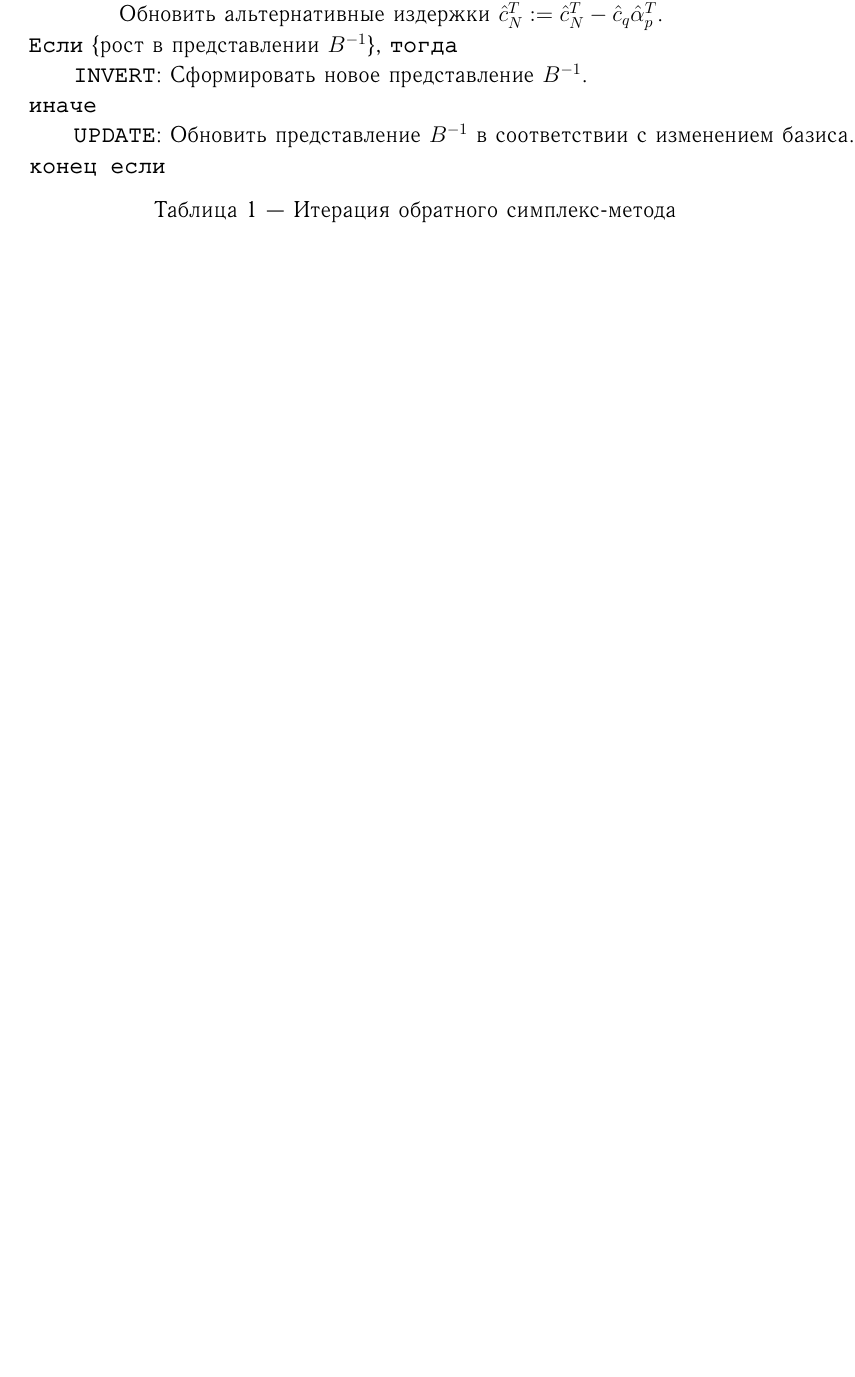
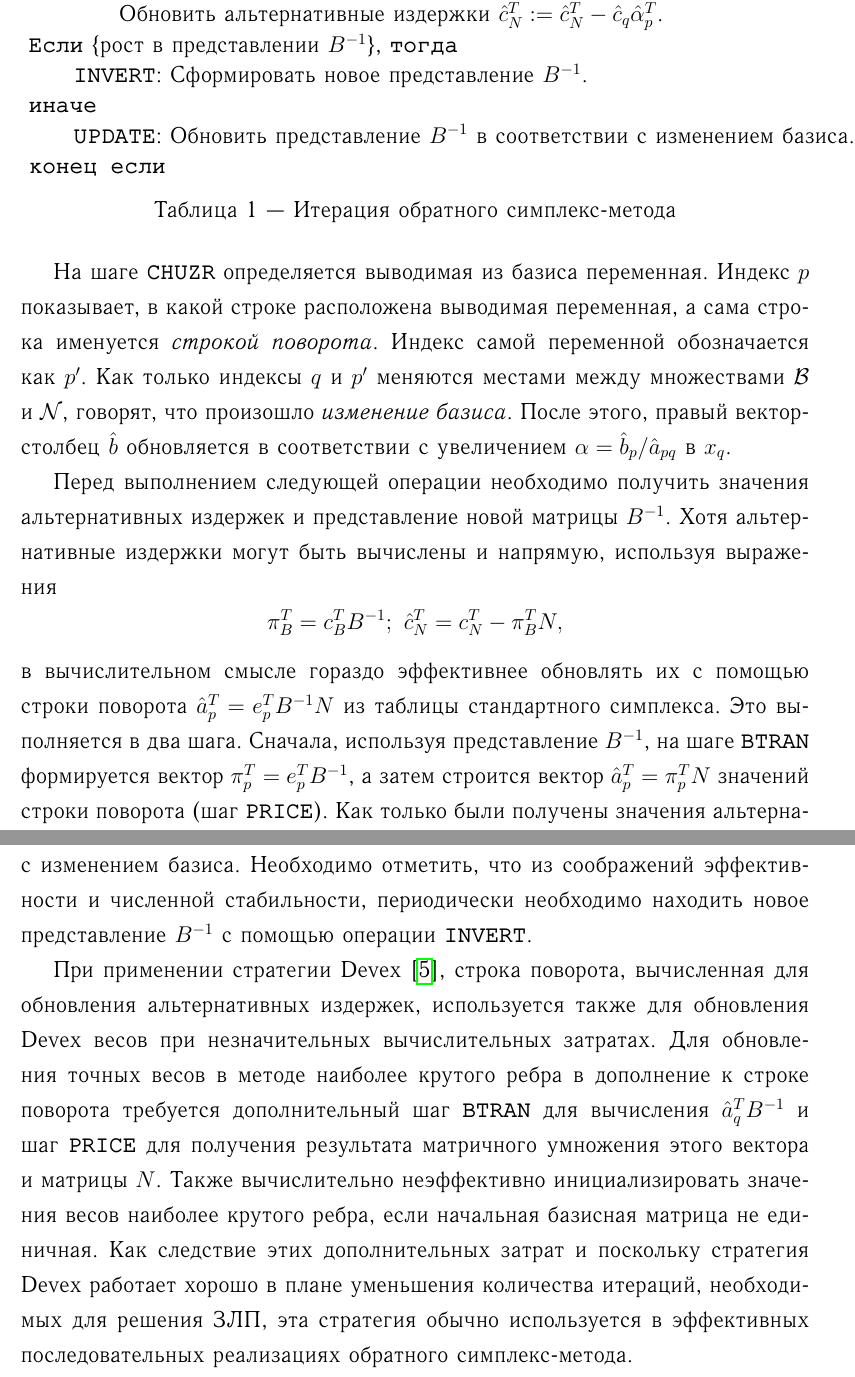
Before and after one commit to slavabzb/susu-stuff, a LaTeX thesis (diploma_pract/main.tex, which reads diploma_pract/simplex_revised.tex): part of page 17 of 44 before the commit and two parts of pages 17 and 18 of 45 after it, the two joined at a grey line, cut so that both start at the same text, the shorter picture padded with empty space. The pictures show the PDF file diploma_pract/main.pdf that the author committed with the source; the source files are stored in an older character set and shown here as Unicode.

Commit message:
complete simplex

```diff
--- a/diploma_pract/simplex_revised.tex
+++ b/diploma_pract/simplex_revised.tex
@@ -23,3 +23,9 @@
 \caption{Итерация обратного симплекс-метода}
 \label{tb:revised}
 \end{table}
+
+На шаге \texttt{CHUZR} определяется выводимая из базиса переменная. Индекс~$p$ показывает, в какой строке расположена выводимая переменная, а сама строка именуется \textit{строкой поворота}. Индекс самой переменной обозначается как~$p'$. Как только индексы~$q$ и~$p'$ меняются местами между множествами~$\mathcal{B}$ и~$\mathcal{N}$, говорят, что произошло \textit{изменение базиса}. После этого, правый вектор-столбец~$\hat{b}$ обновляется в соответствии с увеличением~$\alpha=\hat{b}_p/\hat{a}_{pq}$ в~$x_q$.
+
+Перед выполнением следующей операции необходимо получить значения альтернативных издержек и представление новой матрицы~$B^{-1}$. Хотя альтернативные издержки могут быть вычислены и напрямую, используя выражения $$\pi^T_B=c^T_BB^{-1};\mbox{ }\hat{c}^T_N=c^T_N-\pi^T_BN,$$ в вычислительном смысле гораздо эффективнее обновлять их с помощью строки поворота~$\hat{a}^T_p=e^T_pB^{-1}N$ из таблицы стандартного симплекса. Это выполняется в два шага. Сначала, используя представление~$B^{-1}$, на шаге \texttt{BTRAN} формируется вектор~$\pi^T_p=e^T_pB^{-1}$, а затем строится вектор~$\hat{a}^T_p=\pi^T_pN$ значений строки поворота (шаг \texttt{PRICE}). Как только были получены значения альтернативных издержек, шак \texttt{UPDATE} изменяет представление~$B^{-1}$ в соответствии с изменением базиса. Необходимо отметить, что из соображений эффективности и численной стабильности, периодически необходимо находить новое представление~$B^{-1}$ с помощью операции \texttt{INVERT}.
+
+При применении стратегии Devex\cite{Harris1973}, строка поворота, вычисленная для обновления альтернативных издержек, используется также для обновления Devex весов при незначительных вычислительных затратах. Для обновления точных весов в методе наиболее крутого ребра в дополнение к строке поворота требуется дополнительный шаг \texttt{BTRAN} для вычисления~$\hat{a}^T_qB^{-1}$ и шаг \texttt{PRICE} для получения результата матричного умножения этого вектора и матрицы~$N$. Также вычислительно неэффективно инициализировать значения весов наиболее крутого ребра, если начальная базисная матрица не единичная. Как следствие этих дополнительных затрат и поскольку стратегия Devex работает хорошо в плане уменьшения количества итераций, необходимых для решения ЗЛП, эта стратегия обычно используется в эффективных последовательных реализациях обратного симплекс-метода.
```
Also changed, not shown: diploma_pract/main.pdf, diploma_pract/simplex_revised.tex (2 more changed lines).
